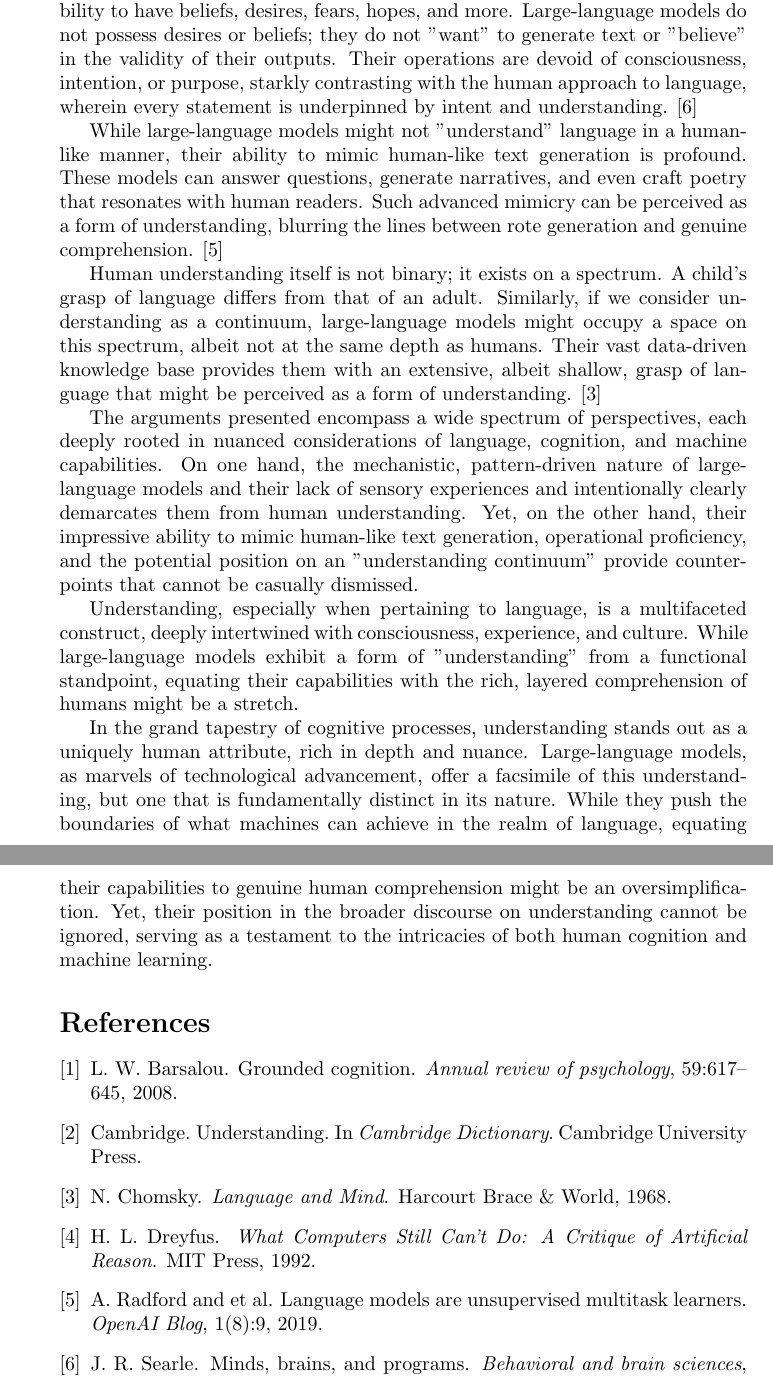
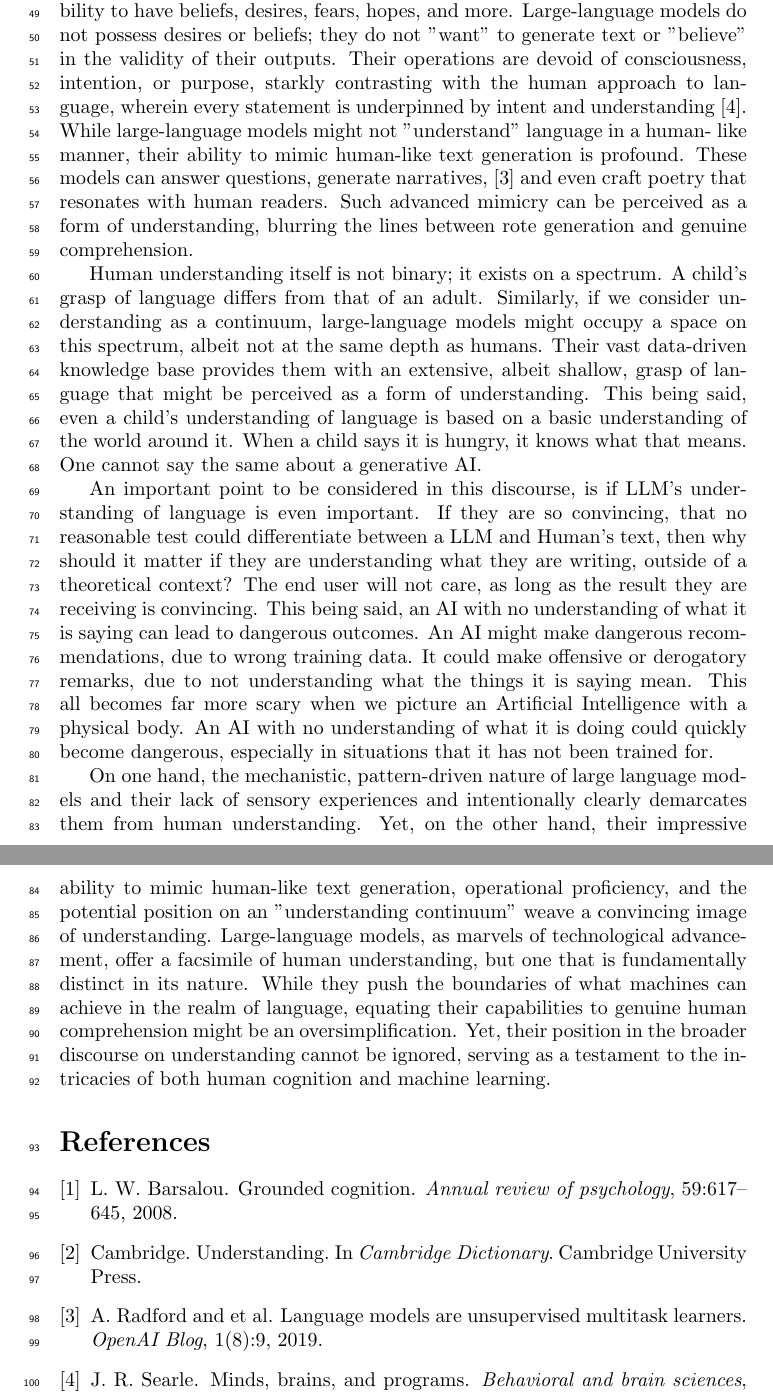
Before and after one commit to niknik3610/Large-language-models-have-no-understanding-of-language-refactor, a LaTeX document (paper.tex): two parts of pages 2 and 3 of 3, joined at a grey line, cut so that both start at the same text. Compiled offline with pdfLaTeX.

Commit message:
some changes

```diff
--- a/paper.tex
+++ b/paper.tex
@@ -3,6 +3,8 @@
 \title{Large-language models have no understanding of language.}
 \date{October 16, 2023}
 \author{L. L. Model}
+\usepackage{lineno}
+\linenumbers
 
 \begin{document}
   \maketitle
@@ -47,48 +46,27 @@ A foundational element of human understanding is intentionally – the capabilit
 not possess desires or beliefs; they do not ”want” to generate text or ”believe”
 in the validity of their outputs. Their operations are devoid of consciousness,
 intention, or purpose, starkly contrasting with the human approach to language,
-wherein every statement is underpinned by intent and understanding.
-\cite{searle1980minds}
-
-%have we proved this at all?
-%eloborate on the last point
+wherein every statement is underpinned by intent and understanding \cite{searle1980minds}.
 While large-language models might not ”understand” language in a human-
 like manner, their ability to mimic human-like text generation is profound.
-These models can answer questions, generate narratives, and even craft poetry
+These models can answer questions, generate narratives, \cite{radford2019language} and even craft poetry
 that resonates with human readers. Such advanced mimicry can be perceived as
 a form of understanding, blurring the lines between rote generation and genuine
 comprehension.
-\cite{radford2019language}
+
 
 Human understanding itself is not binary; it exists on a spectrum. A child’s
 grasp of language differs from that of an adult. Similarly, if we consider understanding as a continuum, large-language models might occupy a space on
 this spectrum, albeit not at the same depth as humans. Their vast data-driven
-knowledge base provides them with an extensive, albeit shallow, grasp of language that might be perceived as a form of understanding.
-\cite{chomsky1968language}
+knowledge base provides them with an extensive, albeit shallow, grasp of language that might be perceived as a form of understanding. This being said, even a child's understanding of language is based on a basic understanding of the world around it. When a child says it is hungry, it knows what that means. One cannot say the same about a generative AI.
 
-The arguments presented encompass a wide spectrum of perspectives, each
-deeply rooted in nuanced considerations of language, cognition, and machine
-capabilities.
-%idk if this belongs here
-On one hand, the mechanistic, pattern-driven nature of large-
-language models and their lack of sensory experiences and intentionally clearly
+An important point to be considered in this discourse, is if LLM's understanding of language is even important. If they are so convincing, that no reasonable test could differentiate between a LLM and Human's text, then why should it matter if they are understanding what they are writing, outside of a theoretical context? The end user will not care, as long as the result they are receiving is convincing. This being said, an AI with no understanding of what it is saying can lead to dangerous outcomes. An AI might make dangerous recommendations, due to wrong training data. It could make offensive or derogatory remarks, due to not understanding what the things it is saying mean. This all becomes far more scary when we picture an Artificial Intelligence with a physical body. An AI with no understanding of what it is doing could quickly become dangerous, especially in situations that it has not been trained for.
+
+On one hand, the mechanistic, pattern-driven nature of large language models and their lack of sensory experiences and intentionally clearly
 demarcates them from human understanding. Yet, on the other hand, their
 impressive ability to mimic human-like text generation, operational proficiency,
-and the potential position on an ”understanding continuum” provide counter-
-points that cannot be casually dismissed.
-
-Understanding, especially when pertaining to language, is a multifaceted
-construct, deeply intertwined with consciousness, experience, and culture. While
-large-language models exhibit a form of ”understanding” from a functional
-standpoint, equating their capabilities with the rich, layered comprehension of
-humans might be a stretch.
-
-In the grand tapestry of cognitive processes, understanding stands out as a
-uniquely human attribute, rich in depth and nuance. Large-language models,
-as marvels of technological advancement, offer a facsimile of this understanding, but one that is fundamentally distinct in its nature. While they push the
-boundaries of what machines can achieve in the realm of language, equating
-their capabilities to genuine human comprehension might be an oversimplification. Yet, their position in the broader discourse on understanding cannot be
-ignored, serving as a testament to the intricacies of both human cognition and
+and the potential position on an ”understanding continuum” weave a convincing image of understanding. Large-language models, as marvels of technological advancement, offer a facsimile of human understanding, but one that is fundamentally distinct in its nature. While they push the boundaries of what machines can achieve in the realm of language, equating
+their capabilities to genuine human comprehension might be an oversimplification. Yet, their position in the broader discourse on understanding cannot be ignored, serving as a testament to the intricacies of both human cognition and
 machine learning.
 
 \bibliographystyle{plain}
```
Also changed, not shown: paper.tex (9 more changed lines).
